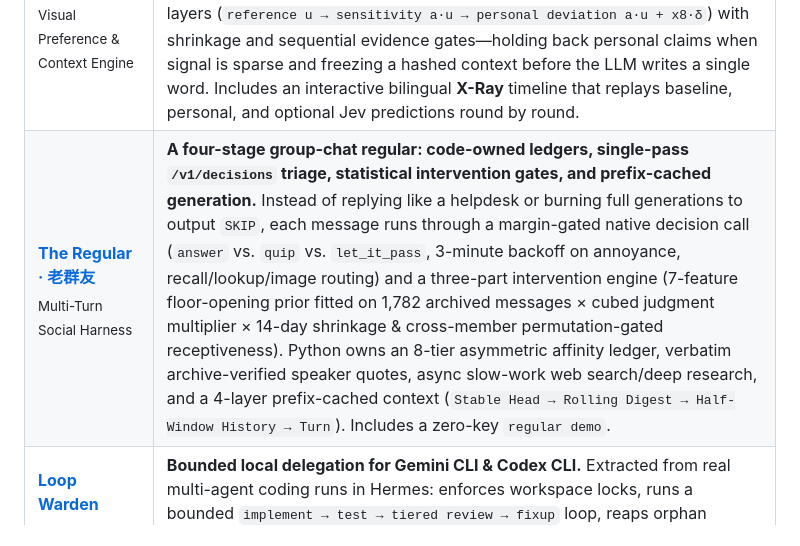
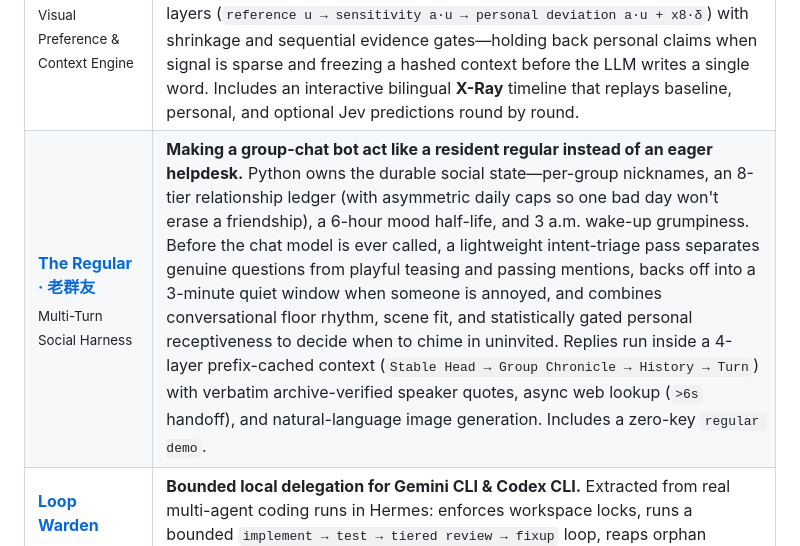
Before and after one commit to dubianche123/dubianche123, a Markdown page: README.md, the part around the change. GitHub-like rendering.

Commit message:
docs(profile): make The Regular description reader-friendly

```diff
--- a/README.md
+++ b/README.md
@@ -28,7 +28,7 @@ Across my open-source work, every project explores a different facet of **bounde
 | Project | Role & what's inside |
 |:--|:--|
 | **[The Norn Machine](https://github.com/dubianche123/norn-context-engineering)**<br><sub>Flagship · Visual Preference & Context Engine</sub> | **Can a model learn what will catch your eye next from just a few rounds of picks? ([Live on Cloudflare Workers](https://norn-machine.dubianche123.workers.dev) · zero-key `python3 -m norn serve --mock`).** Choose across a 256-card PAM∃LA deck, reveal a visual keepsake built from the images you kept, and see how many pre-committed guesses landed along the way. A shared Python `v6` sequential choice engine fits three nested layers (`reference u → sensitivity a·u → personal deviation a·u + x8·δ`) with shrinkage and sequential evidence gates—holding back personal claims when signal is sparse and freezing a hashed context before the LLM writes a single word. Includes an interactive bilingual **X-Ray** timeline that replays baseline, personal, and optional Jev predictions round by round. |
-| **[The Regular · 老群友](https://github.com/dubianche123/the-regular-qq-bot)**<br><sub>Multi-Turn Social Harness</sub> | **A four-stage group-chat regular: code-owned ledgers, single-pass `/v1/decisions` triage, statistical intervention gates, and prefix-cached generation.** Instead of replying like a helpdesk or burning full generations to output `SKIP`, each message runs through a margin-gated native decision call (`answer` vs. `quip` vs. `let_it_pass`, 3-minute backoff on annoyance, recall/lookup/image routing) and a three-part intervention engine (7-feature floor-opening prior fitted on 1,782 archived messages × cubed judgment multiplier × 14-day shrinkage & cross-member permutation-gated receptiveness). Python owns an 8-tier asymmetric affinity ledger, verbatim archive-verified speaker quotes, async slow-work web search/deep research, and a 4-layer prefix-cached context (`Stable Head → Rolling Digest → Half-Window History → Turn`). Includes a zero-key `regular demo`. |
+| **[The Regular · 老群友](https://github.com/dubianche123/the-regular-qq-bot)**<br><sub>Multi-Turn Social Harness</sub> | **Making a group-chat bot act like a resident regular instead of an eager helpdesk.** Python owns the durable social state—per-group nicknames, an 8-tier relationship ledger (with asymmetric daily caps so one bad day won't erase a friendship), a 6-hour mood half-life, and 3 a.m. wake-up grumpiness. Before the chat model is ever called, a lightweight intent-triage pass separates genuine questions from playful teasing and passing mentions, backs off into a 3-minute quiet window when someone is annoyed, and combines conversational floor rhythm, scene fit, and statistically gated personal receptiveness to decide when to chime in uninvited. Replies run inside a 4-layer prefix-cached context (`Stable Head → Group Chronicle → History → Turn`) with verbatim archive-verified speaker quotes, async web lookup (`>6s` handoff), and natural-language image generation. Includes a zero-key `regular demo`. |
 | **[Loop Warden](https://github.com/dubianche123/coding-agent-supervisor)**<br><sub>Sub-Agent Supervision</sub> | **Bounded local delegation for Gemini CLI & Codex CLI.** Extracted from real multi-agent coding runs in Hermes: enforces workspace locks, runs a bounded `implement → test → tiered review → fixup` loop, reaps orphan process groups on timeout, and returns a **~320-token JSON brief** on `stdout` (~95% context reduction vs. raw logs) while keeping full artifacts on disk. |
 | **[AgenticX Decision](https://github.com/dubianche123/agenticx-document-review)**<br><sub>Evidence-Backed Audit</sub> | **Because LLMs shouldn't do mental arithmetic on 50-page PDFs.** Each audit rule runs in an isolated AgenticX ReAct loop: `search_text` retrieves snippets with character offsets, hand-written Python rule tools hold verdict authority over numeric/parity/deadline/cross-file checks, and a fail-closed validator blocks ungrounded outputs in a local web console. |
 | **[Neural-Janitor](https://github.com/dubianche123/neural-janitor-tab-manager)**<br><sub>On-Device ML · macOS</sub> | **Built out of frustration with timer-based tab closers that kill active work docs while leaving 20 search tabs open.** A Chrome/Edge extension + local Swift & Core ML companion (`The Chronos Engine`) that learns from your real `Cmd+W` closes, measures background idle (`now - lastBackgroundedAt`), isolates search results into their own bucket, deletes learning samples when you restore an auto-closed tab, and gates cleanup behind `Test → Armed → Deploy`. |
```
